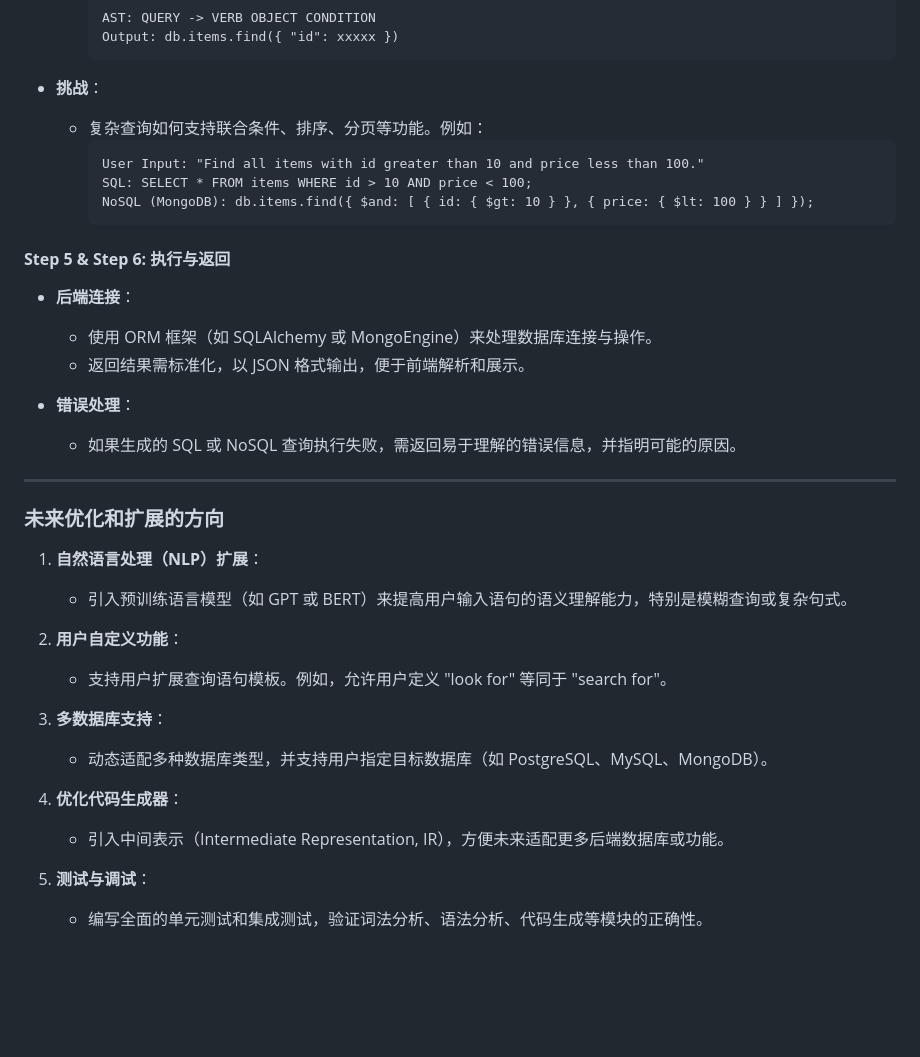
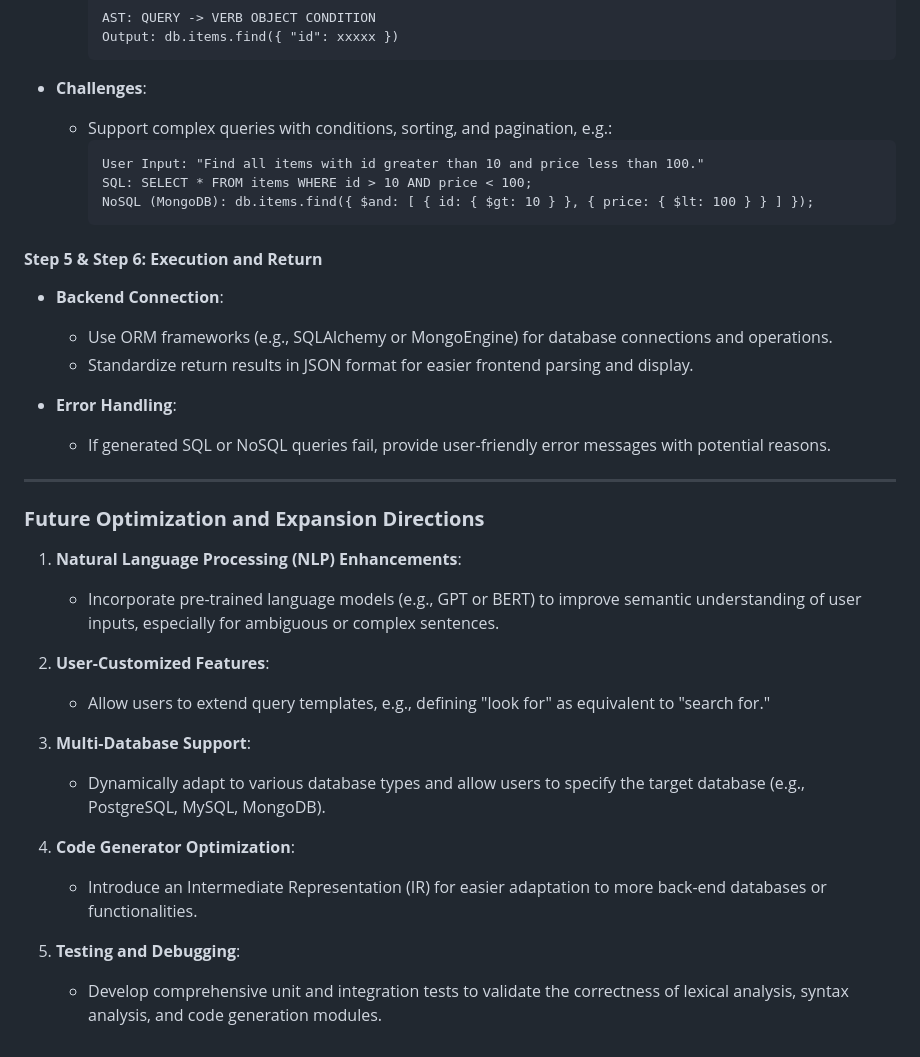
Before and after one commit to cinnabonacai/ChatDB, a Markdown page: Lang2Query/description.md, the part around one of its changes. Drawn GitHub-style; blank space fills up the shorter version.

````diff
--- a/Lang2Query/description.md
+++ b/Lang2Query/description.md
@@ -77,37 +121,37 @@
     Output: db.items.find({ "id": xxxxx })
     ```
 
-- **挑战**：
-  - 复杂查询如何支持联合条件、排序、分页等功能。例如：
+- **Challenges**:
+  - Support complex queries with conditions, sorting, and pagination, e.g.:
     ```
     User Input: "Find all items with id greater than 10 and price less than 100."
     SQL: SELECT * FROM items WHERE id > 10 AND price < 100;
     NoSQL (MongoDB): db.items.find({ $and: [ { id: { $gt: 10 } }, { price: { $lt: 100 } } ] });
     ```
 
-#### **Step 5 & Step 6: 执行与返回**
-- **后端连接**：
-  - 使用 ORM 框架（如 SQLAlchemy 或 MongoEngine）来处理数据库连接与操作。
-  - 返回结果需标准化，以 JSON 格式输出，便于前端解析和展示。
+#### **Step 5 & Step 6: Execution and Return**
+- **Backend Connection**:
+  - Use ORM frameworks (e.g., SQLAlchemy or MongoEngine) for database connections and operations.
+  - Standardize return results in JSON format for easier frontend parsing and display.
 
-- **错误处理**：
-  - 如果生成的 SQL 或 NoSQL 查询执行失败，需返回易于理解的错误信息，并指明可能的原因。
+- **Error Handling**:
+  - If generated SQL or NoSQL queries fail, provide user-friendly error messages with potential reasons.
 
 ---
 
-### **未来优化和扩展的方向**
+### **Future Optimization and Expansion Directions**
 
-1. **自然语言处理（NLP）扩展**：
-   - 引入预训练语言模型（如 GPT 或 BERT）来提高用户输入语句的语义理解能力，特别是模糊查询或复杂句式。
+1. **Natural Language Processing (NLP) Enhancements**:
+   - Incorporate pre-trained language models (e.g., GPT or BERT) to improve semantic understanding of user inputs, especially for ambiguous or complex sentences.
 
-2. **用户自定义功能**：
-   - 支持用户扩展查询语句模板。例如，允许用户定义 "look for" 等同于 "search for"。
+2. **User-Customized Features**:
+   - Allow users to extend query templates, e.g., defining "look for" as equivalent to "search for."
 
-3. **多数据库支持**：
-   - 动态适配多种数据库类型，并支持用户指定目标数据库（如 PostgreSQL、MySQL、MongoDB）。
+3. **Multi-Database Support**:
+   - Dynamically adapt to various database types and allow users to specify the target database (e.g., PostgreSQL, MySQL, MongoDB).
 
-4. **优化代码生成器**：
-   - 引入中间表示（Intermediate Representation, IR），方便未来适配更多后端数据库或功能。
+4. **Code Generator Optimization**:
+   - Introduce an Intermediate Representation (IR) for easier adaptation to more back-end databases or functionalities.
 
-5. **测试与调试**：
-   - 编写全面的单元测试和集成测试，验证词法分析、语法分析、代码生成等模块的正确性。
+5. **Testing and Debugging**:
+   - Develop comprehensive unit and integration tests to validate the correctness of lexical analysis, syntax analysis, and code generation modules.
````
Also changed, not shown: other parts of Lang2Query/description.md (+87 -43 lines).
